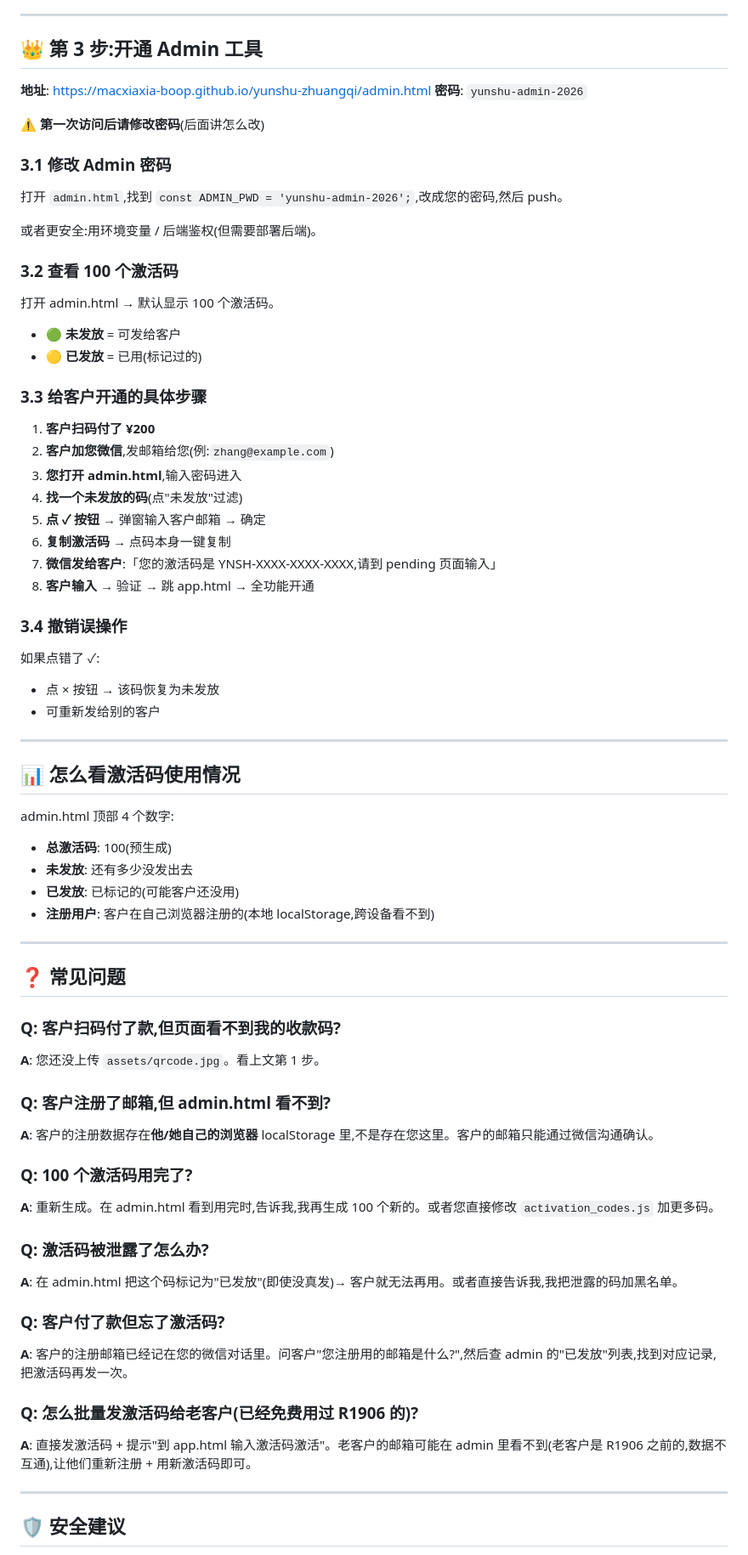
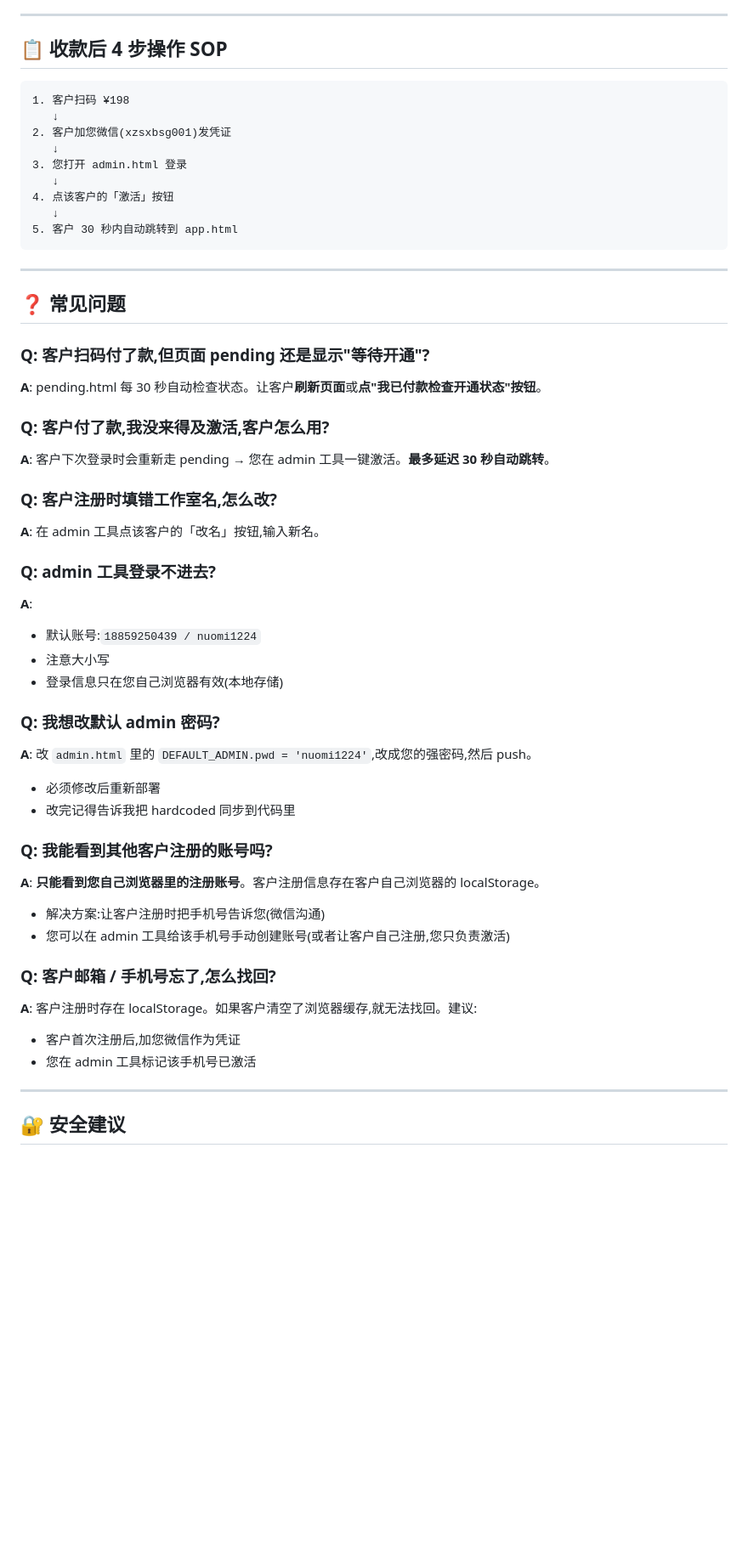
Before and after one commit to macxiaxia-boop/yunshu-zhuangqi, a Markdown page: USER_GUIDE.md, the part around one of its changes. Shown at 85% size. GitHub-like rendering; blank space fills up the shorter version.

````diff
--- a/USER_GUIDE.md
+++ b/USER_GUIDE.md
@@ -55,75 +82,55 @@ gh api -X PUT repos/macxiaxia-boop/yunshu-zhuangqi/contents/pending.html \
 
 ---
 
-## 👑 第 3 步:开通 Admin 工具
+## 📋 收款后 4 步操作 SOP
 
-**地址**: https://macxiaxia-boop.github.io/yunshu-zhuangqi/admin.html
-**密码**: `yunshu-admin-2026`
-
-⚠️ **第一次访问后请修改密码**(后面讲怎么改)
-
-### 3.1 修改 Admin 密码
-
-打开 `admin.html`,找到 `const ADMIN_PWD = 'yunshu-admin-2026';`,改成您的密码,然后 push。
-
-或者更安全:用环境变量 / 后端鉴权(但需要部署后端)。
-
-### 3.2 查看 100 个激活码
-
-打开 admin.html → 默认显示 100 个激活码。
-- 🟢 **未发放** = 可发给客户
-- 🟡 **已发放** = 已用(标记过的)
-
-### 3.3 给客户开通的具体步骤
-
-1. **客户扫码付了 ¥200**
-2. **客户加您微信**,发邮箱给您(例:`zhang@example.com`)
-3. **您打开 admin.html**,输入密码进入
-4. **找一个未发放的码**(点"未发放"过滤)
-5. **点 ✓ 按钮** → 弹窗输入客户邮箱 → 确定
-6. **复制激活码** → 点码本身一键复制
-8. **微信发给客户**:「您的激活码是 YNSH-XXXX-XXXX-XXXX,请到 pending 页面输入」
-10. **客户输入** → 验证 → 跳 app.html → 全功能开通
-
-### 3.4 撤销误操作
-
-如果点错了 ✓:
-- 点 × 按钮 → 该码恢复为未发放
-- 可重新发给别的客户
-
----
-
-## 📊 怎么看激活码使用情况
-
-admin.html 顶部 4 个数字:
-- **总激活码**: 100(预生成)
-- **未发放**: 还有多少没发出去
-- **已发放**: 已标记的(可能客户还没用)
-- **注册用户**: 客户在自己浏览器注册的(本地 localStorage,跨设备看不到)
+```
+1. 客户扫码 ¥198
+   ↓
+2. 客户加您微信(xzsxbsg001)发凭证
+   ↓
+3. 您打开 admin.html 登录
+   ↓
+4. 点该客户的「激活」按钮
+   ↓
+5. 客户 30 秒内自动跳转到 app.html
+```
 
 ---
 
 ## ❓ 常见问题
 
-### Q: 客户扫码付了款,但页面看不到我的收款码?
-**A**: 您还没上传 `assets/qrcode.jpg`。看上文第 1 步。
+### Q: 客户扫码付了款,但页面 pending 还是显示"等待开通"?
+**A**: pending.html 每 30 秒自动检查状态。让客户**刷新页面**或**点"我已付款检查开通状态"按钮**。
 
-### Q: 客户注册了邮箱,但 admin.html 看不到?
-**A**: 客户的注册数据存在**他/她自己的浏览器** localStorage 里,不是存在您这里。客户的邮箱只能通过微信沟通确认。
+### Q: 客户付了款,我没来得及激活,客户怎么用?
+**A**: 客户下次登录时会重新走 pending → 您在 admin 工具一键激活。**最多延迟 30 秒自动跳转**。
 
-### Q: 100 个激活码用完了?
-**A**: 重新生成。在 admin.html 看到用完时,告诉我,我再生成 100 个新的。或者您直接修改 `activation_codes.js` 加更多码。
+### Q: 客户注册时填错工作室名,怎么改?
+**A**: 在 admin 工具点该客户的「改名」按钮,输入新名。
 
-### Q: 激活码被泄露了怎么办?
-**A**: 在 admin.html 把这个码标记为"已发放"(即使没真发)→ 客户就无法再用。或者直接告诉我,我把泄露的码加黑名单。
+### Q: admin 工具登录不进去?
+**A**:
+- 默认账号:`18859250439 / nuomi1224`
+- 注意大小写
+- 登录信息只在您自己浏览器有效(本地存储)
 
-### Q: 客户付了款但忘了激活码?
-**A**: 客户的注册邮箱已经记在您的微信对话里。问客户"您注册用的邮箱是什么?",然后查 admin 的"已发放"列表,找到对应记录,把激活码再发一次。
+### Q: 我想改默认 admin 密码?
+**A**: 改 `admin.html` 里的 `DEFAULT_ADMIN.pwd = 'nuomi1224'`,改成您的强密码,然后 push。
+- 必须修改后重新部署
+- 改完记得告诉我把 hardcoded 同步到代码里
 
-### Q: 怎么批量发激活码给老客户(已经免费用过 R1906 的)?
-**A**: 直接发激活码 + 提示"到 app.html 输入激活码激活"。老客户的邮箱可能在 admin 里看不到(老客户是 R1906 之前的,数据不互通),让他们重新注册 + 用新激活码即可。
+### Q: 我能看到其他客户注册的账号吗?
+**A**: **只能看到您自己浏览器里的注册账号**。客户注册信息存在客户自己浏览器的 localStorage。
+- 解决方案:让客户注册时把手机号告诉您(微信沟通)
+- 您可以在 admin 工具给该手机号手动创建账号(或者让客户自己注册,您只负责激活)
+
+### Q: 客户邮箱 / 手机号忘了,怎么找回?
+**A**: 客户注册时存在 localStorage。如果客户清空了浏览器缓存,就无法找回。建议:
+- 客户首次注册后,加您微信作为凭证
+- 您在 admin 工具标记该手机号已激活
 
 ---
 
-## 🛡️ 安全建议
+## 🔐 安全建议
 
````
Also changed, not shown: other parts of USER_GUIDE.md (+139 -77 lines).
